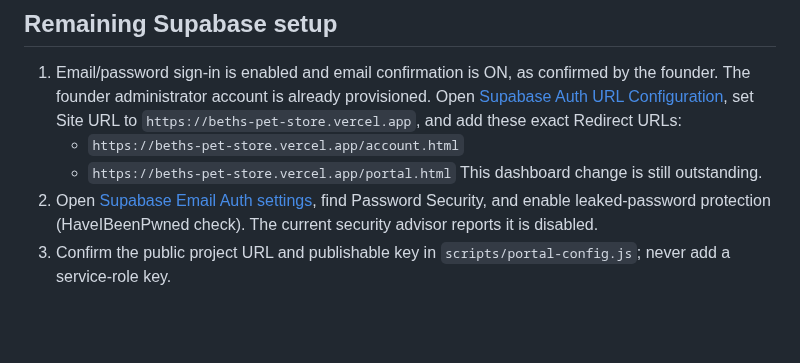
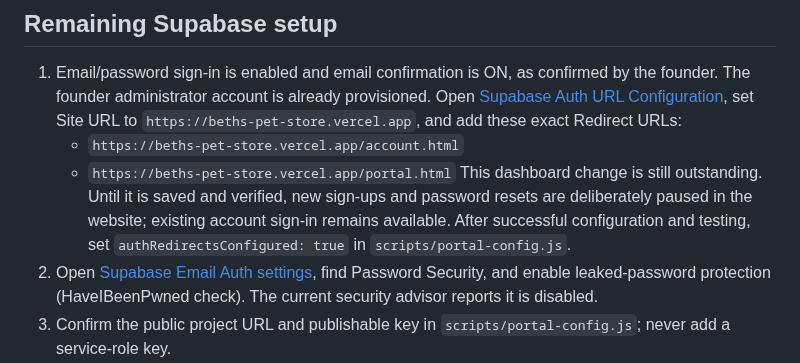
Before and after one commit to Marfenckysbot/Beths-pet-store, a Markdown page: docs/PORTAL-SETUP.md, the part around the change. Rendered like a GitHub page; blank space fills up the shorter version.

Commit message:
Document temporary Auth signup guard

```diff
--- a/docs/PORTAL-SETUP.md
+++ b/docs/PORTAL-SETUP.md
@@ -41,7 +41,7 @@ All 14 public tables have RLS enabled. The initial category seed contains five c
 1. Email/password sign-in is enabled and email confirmation is ON, as confirmed by the founder. The founder administrator account is already provisioned. Open [Supabase Auth URL Configuration](https://supabase.com/dashboard/project/moqbnaotzveoljeidsez/auth/url-configuration), set Site URL to `https://beths-pet-store.vercel.app`, and add these exact Redirect URLs:
    - `https://beths-pet-store.vercel.app/account.html`
    - `https://beths-pet-store.vercel.app/portal.html`
-   This dashboard change is still outstanding.
+   This dashboard change is still outstanding. Until it is saved and verified, new sign-ups and password resets are deliberately paused in the website; existing account sign-in remains available. After successful configuration and testing, set `authRedirectsConfigured: true` in `scripts/portal-config.js`.
 2. Open [Supabase Email Auth settings](https://supabase.com/dashboard/project/moqbnaotzveoljeidsez/auth/providers?provider=Email), find Password Security, and enable leaked-password protection (HaveIBeenPwned check). The current security advisor reports it is disabled.
 3. Confirm the public project URL and publishable key in `scripts/portal-config.js`; never add a service-role key.
 4. Sign in with the existing founder account and verify that the administrator dashboard opens.
```
